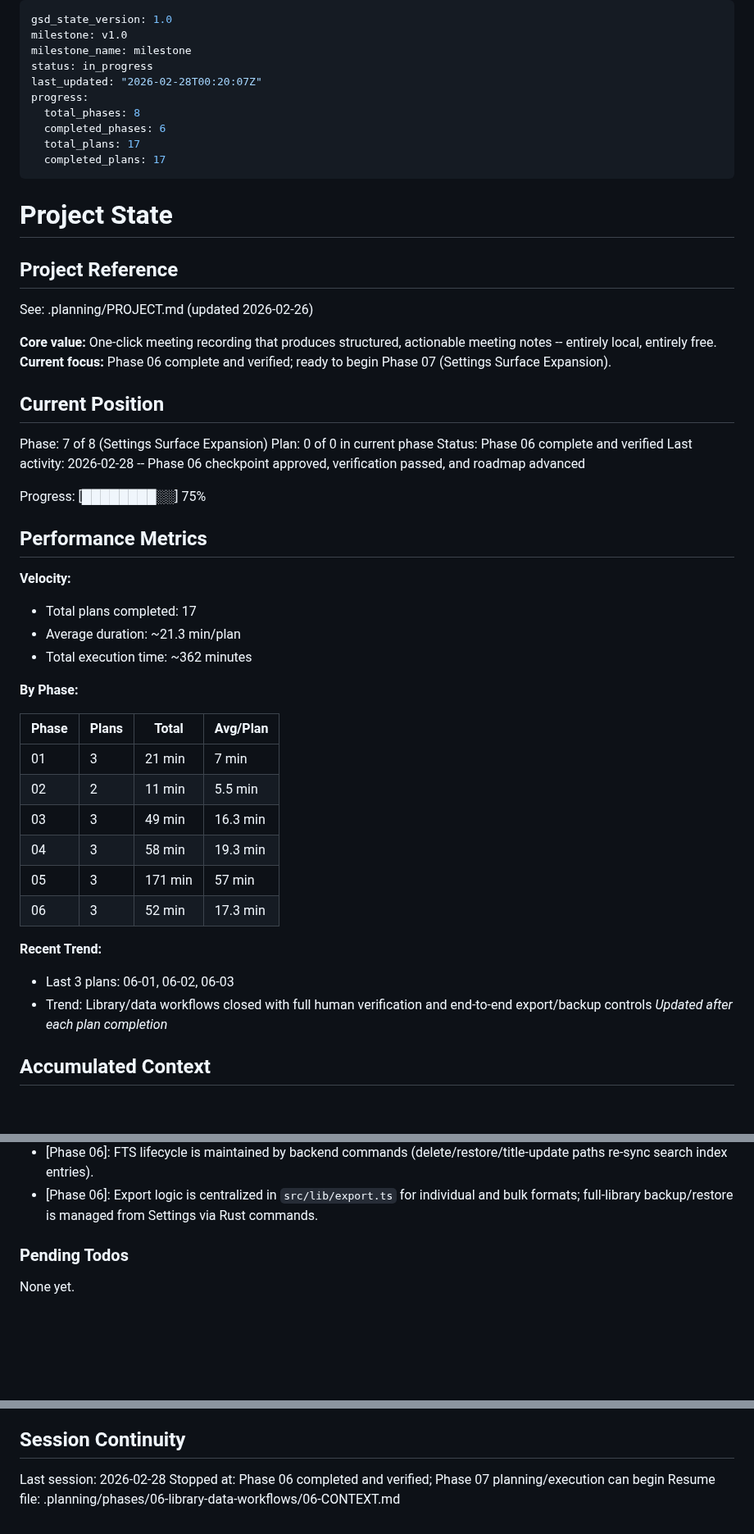
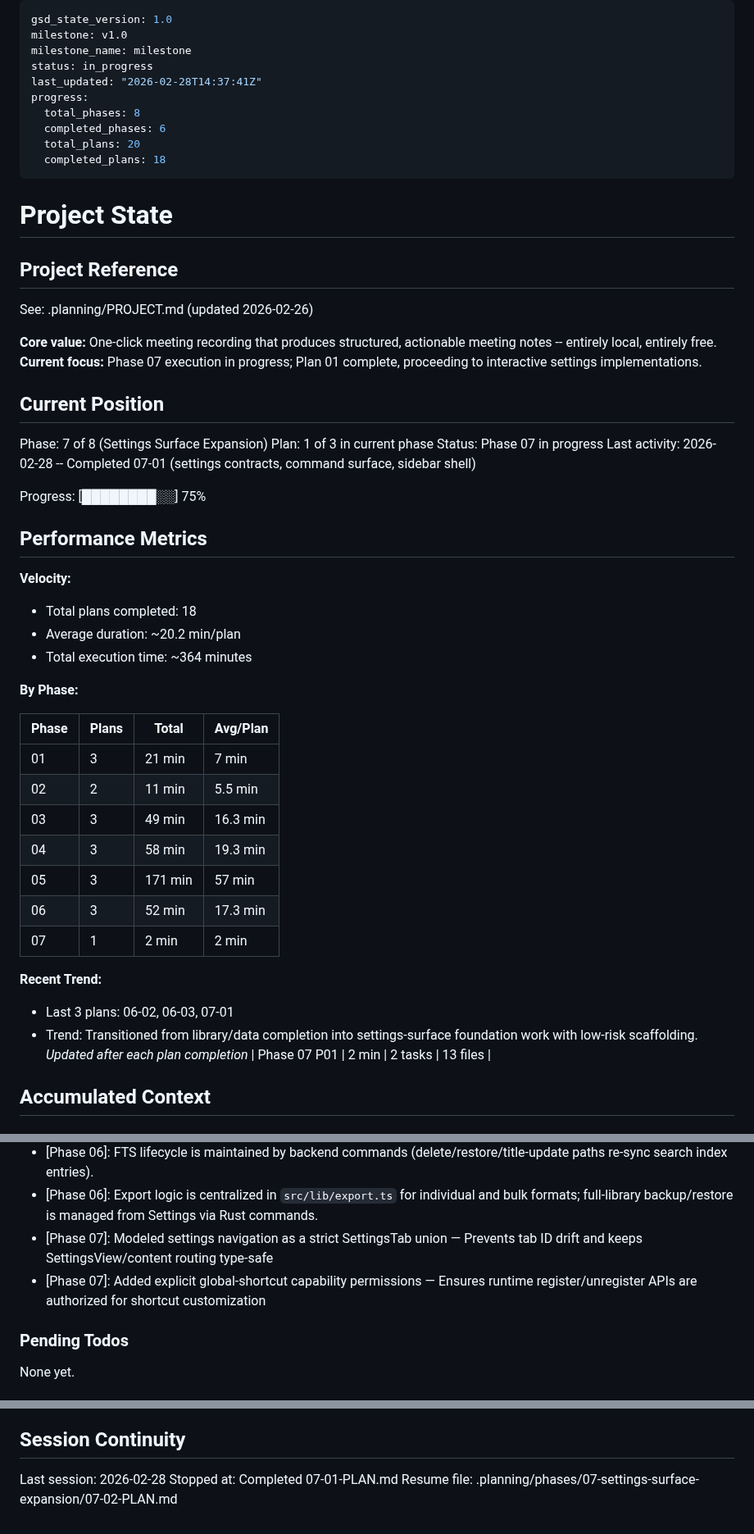
Before and after one commit to farce1/opennotes, a Markdown page: .planning/STATE.md, 3 parts joined by grey strips. Shown at 82% size. Drawn GitHub-style; blank space fills up the shorter version.

Commit message:
docs(07-01): complete settings foundation plan
- add 07-01 summary with task commits, decisions, and readiness notes

- update state and roadmap progress for phase 07 plan 1/3

```diff
--- a/.planning/STATE.md
+++ b/.planning/STATE.md
@@ -3,12 +3,12 @@ gsd_state_version: 1.0
 milestone: v1.0
 milestone_name: milestone
 status: in_progress
-last_updated: "2026-02-28T00:20:07Z"
+last_updated: "2026-02-28T14:37:41Z"
 progress:
   total_phases: 8
   completed_phases: 6
-  total_plans: 17
-  completed_plans: 17
+  total_plans: 20
+  completed_plans: 18
 ---
 
 # Project State
@@ -18,23 +18,23 @@ progress:
 See: .planning/PROJECT.md (updated 2026-02-26)
 
 **Core value:** One-click meeting recording that produces structured, actionable meeting notes -- entirely local, entirely free.
-**Current focus:** Phase 06 complete and verified; ready to begin Phase 07 (Settings Surface Expansion).
+**Current focus:** Phase 07 execution in progress; Plan 01 complete, proceeding to interactive settings implementations.
 
 ## Current Position
 
 Phase: 7 of 8 (Settings Surface Expansion)
-Plan: 0 of 0 in current phase
-Status: Phase 06 complete and verified
-Last activity: 2026-02-28 -- Phase 06 checkpoint approved, verification passed, and roadmap advanced
+Plan: 1 of 3 in current phase
+Status: Phase 07 in progress
+Last activity: 2026-02-28 -- Completed 07-01 (settings contracts, command surface, sidebar shell)
 
 Progress: [████████░░] 75%
 
 ## Performance Metrics
 
 **Velocity:**
-- Total plans completed: 17
-- Average duration: ~21.3 min/plan
-- Total execution time: ~362 minutes
+- Total plans completed: 18
+- Average duration: ~20.2 min/plan
+- Total execution time: ~364 minutes
 
 **By Phase:**
 
@@ -46,11 +46,13 @@ Progress: [████████░░] 75%
 | 04 | 3 | 58 min | 19.3 min |
 | 05 | 3 | 171 min | 57 min |
 | 06 | 3 | 52 min | 17.3 min |
+| 07 | 1 | 2 min | 2 min |
 
 **Recent Trend:**
-- Last 3 plans: 06-01, 06-02, 06-03
-- Trend: Library/data workflows closed with full human verification and end-to-end export/backup controls
+- Last 3 plans: 06-02, 06-03, 07-01
+- Trend: Transitioned from library/data completion into settings-surface foundation work with low-risk scaffolding.
 *Updated after each plan completion*
+| Phase 07 P01 | 2 min | 2 tasks | 13 files |
 
 ## Accumulated Context
 
@@ -75,6 +77,8 @@ Recent decisions affecting current work:
 - [Phase 05]: Meeting complete UX is tabbed (Summary default, Transcript secondary) with markdown render, debounced edits, regenerate guard, and multi-format export.
 - [Phase 06]: FTS lifecycle is maintained by backend commands (delete/restore/title-update paths re-sync search index entries).
 - [Phase 06]: Export logic is centralized in `src/lib/export.ts` for individual and bulk formats; full-library backup/restore is managed from Settings via Rust commands.
+- [Phase 07]: Modeled settings navigation as a strict SettingsTab union — Prevents tab ID drift and keeps SettingsView/content routing type-safe
+- [Phase 07]: Added explicit global-shortcut capability permissions — Ensures runtime register/unregister APIs are authorized for shortcut customization
 
 ### Pending Todos
 
@@ -89,5 +93,5 @@ None yet.
 ## Session Continuity
 
 Last session: 2026-02-28
-Stopped at: Phase 06 completed and verified; Phase 07 planning/execution can begin
-Resume file: .planning/phases/06-library-data-workflows/06-CONTEXT.md
+Stopped at: Completed 07-01-PLAN.md
+Resume file: .planning/phases/07-settings-surface-expansion/07-02-PLAN.md
```
Also changed, not shown: .planning/ROADMAP.md (+1 -1 lines), 1 other file.
